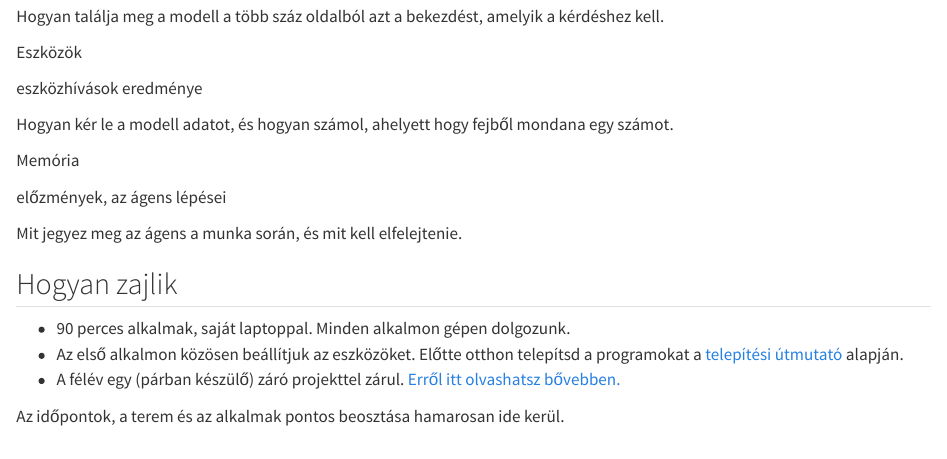
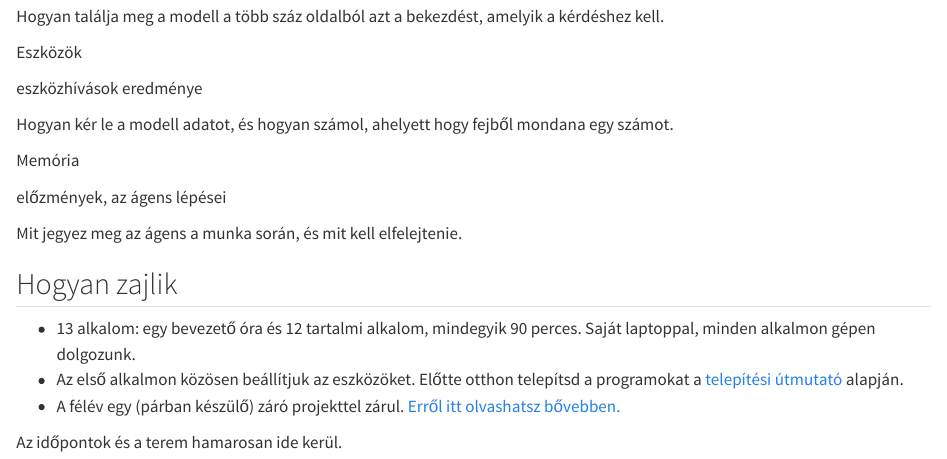
Before and after one commit to tubolyroli/ai-kurzus, a Quarto document (index.qmd): the page in a window 1100 px wide, from 1410 px down. Rendered offline with R 4.5, knitr and Pandoc in place of Quarto, with nearby package versions.

Commit message:
A kurzus 12+1 alkalmas: kezdőlap, tematika; saját projekttéma jóváhagyással

```diff
--- a/index.qmd
+++ b/index.qmd
@@ -68,10 +68,10 @@ Mit jegyez meg az ágens a munka során, és mit kell elfelejtenie.
 
 ## Hogyan zajlik
 
-- 90 perces alkalmak, saját laptoppal. Minden alkalmon gépen dolgozunk.
+- 13 alkalom: egy bevezető óra és 12 tartalmi alkalom, mindegyik 90 perces. Saját laptoppal, minden alkalmon gépen dolgozunk.
 - Az első alkalmon közösen beállítjuk az eszközöket. Előtte otthon telepítsd a programokat a [telepítési útmutató](telepites/) alapján.
 - A félév egy (párban készülő) záró projekttel zárul. [Erről itt olvashatsz bővebben.](projekt.qmd)
 
 ::: {.megjegyzes}
-Az időpontok, a terem és az alkalmak pontos beosztása hamarosan ide kerül.
+Az időpontok és a terem hamarosan ide kerül.
 :::
```
Also changed, not shown: projekt.qmd (+1 -0 lines), tematika.qmd (+1 -1 lines).
